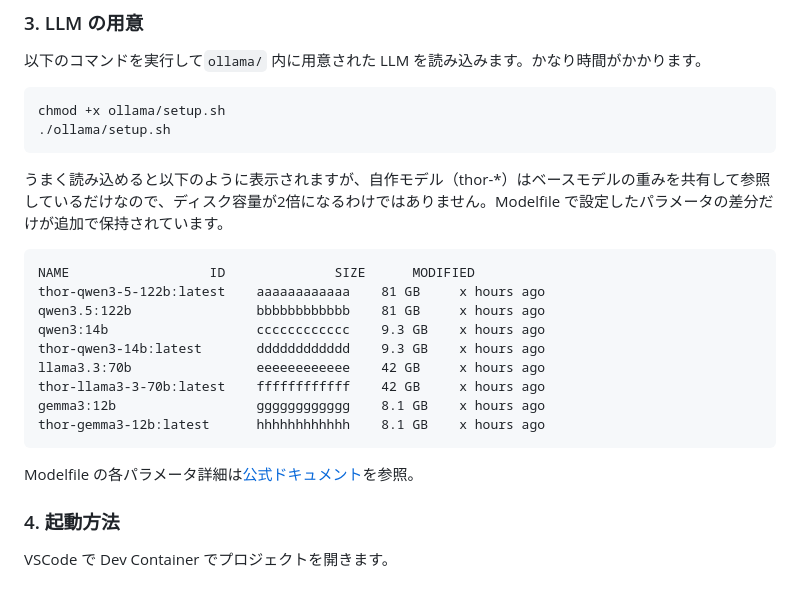
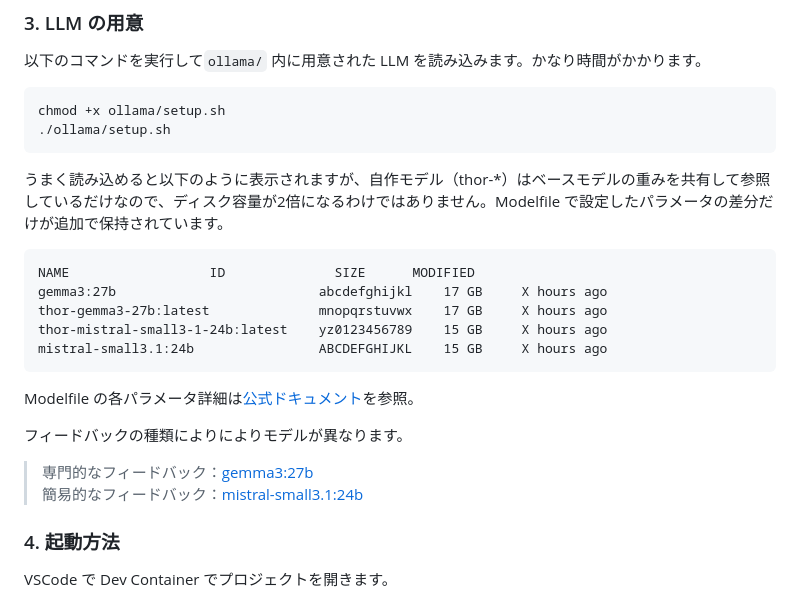
Before and after one commit to 273Do/Thor-Monorepo, a Markdown page: README.md, the part around the change. GitHub-like rendering.

Commit message:
feat: readmeのモデル記述を更新

````diff
--- a/README.md
+++ b/README.md
@@ -65,22 +65,22 @@ chmod +x ollama/setup.sh
 ./ollama/setup.sh
 ```
 
-うまく読み込めると以下のように表示されますが、自作モデル（thor-\*）はベースモデルの重みを共有して参照しているだけなので、ディスク容量が2倍になるわけではありません。Modelfile
-で設定したパラメータの差分だけが追加で保持されています。
+うまく読み込めると以下のように表示されますが、自作モデル（thor-\*）はベースモデルの重みを共有して参照しているだけなので、ディスク容量が2倍になるわけではありません。Modelfile で設定したパラメータの差分だけが追加で保持されています。
 
 ```
 NAME                  ID              SIZE      MODIFIED
-thor-qwen3-5-122b:latest    aaaaaaaaaaaa    81 GB     x hours ago
-qwen3.5:122b                bbbbbbbbbbbb    81 GB     x hours ago
-qwen3:14b                   cccccccccccc    9.3 GB    x hours ago
-thor-qwen3-14b:latest       dddddddddddd    9.3 GB    x hours ago
-llama3.3:70b                eeeeeeeeeeee    42 GB     x hours ago
-thor-llama3-3-70b:latest    ffffffffffff    42 GB     x hours ago
-gemma3:12b                  gggggggggggg    8.1 GB    x hours ago
-thor-gemma3-12b:latest      hhhhhhhhhhhh    8.1 GB    x hours ago
+gemma3:27b                          abcdefghijkl    17 GB     X hours ago
+thor-gemma3-27b:latest              mnopqrstuvwx    17 GB     X hours ago
+thor-mistral-small3-1-24b:latest    yz0123456789    15 GB     X hours ago
+mistral-small3.1:24b                ABCDEFGHIJKL    15 GB     X hours ago
 ```
 
 Modelfile の各パラメータ詳細は[公式ドキュメント](https://docs.ollama.com/modelfile#parameter)を参照。
+
+フィードバックの種類によりによりモデルが異なります。
+
+> 専門的なフィードバック：[gemma3:27b](https://ollama.com/library/gemma3:27b)
+> 簡易的なフィードバック：[mistral-small3.1:24b](https://ollama.com/library/mistral-small3.1:24b)
 
 ### 4. 起動方法
 
````
